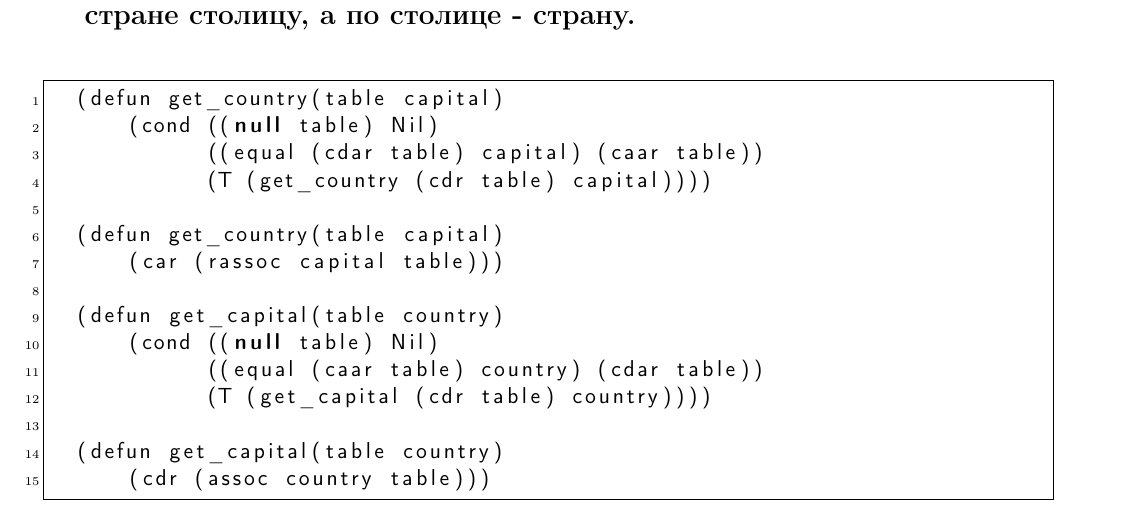
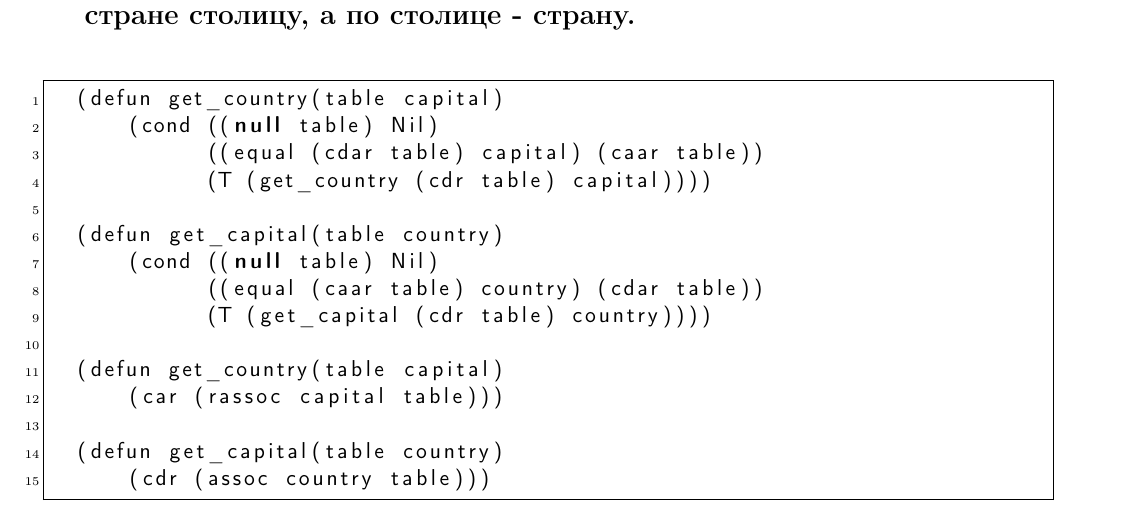
Before and after one commit to deuuus/bmstu_falp, a LaTeX document (lab_05/docs/tex/report.tex): part of page 2 of 4, cut so that both start at the same text. Compiled offline with pdfLaTeX.

Commit message:
refactoring

```diff
--- a/lab_05/docs/tex/report.tex
+++ b/lab_05/docs/tex/report.tex
@@ -138,13 +138,13 @@
 						((equal (cdar table) capital) (caar table))
 						(T (get_country (cdr table) capital))))
 
-	(defun get_country(table capital)
-			(car (rassoc capital table)))
-
 	(defun get_capital(table country)
 			(cond ((null table) Nil)
 						((equal (caar table) country) (cdar table))
 						(T (get_capital (cdr table) country))))
+
+	(defun get_country(table capital)
+			(car (rassoc capital table)))
 
 	(defun get_capital(table country)
 			(cdr (assoc country table)))
```
Also changed, not shown: lab_05/docs/tex/report.pdf, lab_05/docs/tex/report.tex (4 more changed lines), 2 other files.
